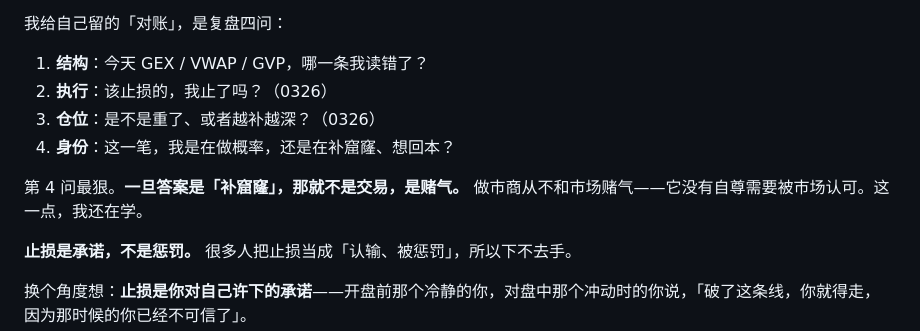
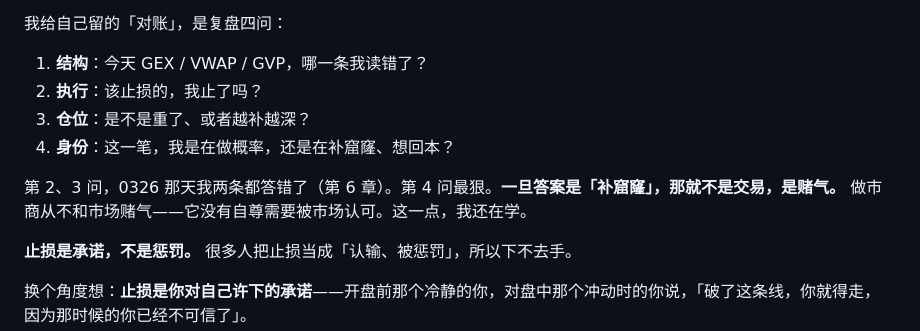
Before and after one commit to kain26/options-wall-book, a Markdown page: content/chapters/09-think-like-mm.md, the part around the change. GitHub-like rendering.

Commit message:
docs(第9章): 复盘四问的 0326 只标一次，别像复制粘贴
改完之后第 2、3 问各挂一个（0326），看着像误贴。合成一句放在
列表后面，顺带把「两条都答错」说实。

Co-Authored-By: Claude Opus 5 <noreply@anthropic.com>

```diff
--- a/content/chapters/09-think-like-mm.md
+++ b/content/chapters/09-think-like-mm.md
@@ -78,11 +78,11 @@
 我给自己留的「对账」，是复盘四问：
 
 1. **结构**：今天 GEX / VWAP / GVP，哪一条我读错了？
-2. **执行**：该止损的，我止了吗？（0326）
-3. **仓位**：是不是重了、或者越补越深？（0326）
+2. **执行**：该止损的，我止了吗？
+3. **仓位**：是不是重了、或者越补越深？
 4. **身份**：这一笔，我是在做概率，还是在补窟窿、想回本？
 
-第 4 问最狠。**一旦答案是「补窟窿」，那就不是交易，是赌气。** 做市商从不和市场赌气——它没有自尊需要被市场认可。这一点，我还在学。
+第 2、3 问，0326 那天我两条都答错了（第 6 章）。第 4 问最狠。**一旦答案是「补窟窿」，那就不是交易，是赌气。** 做市商从不和市场赌气——它没有自尊需要被市场认可。这一点，我还在学。
 
 **止损是承诺，不是惩罚。** 很多人把止损当成「认输、被惩罚」，所以下不去手。
 
```
